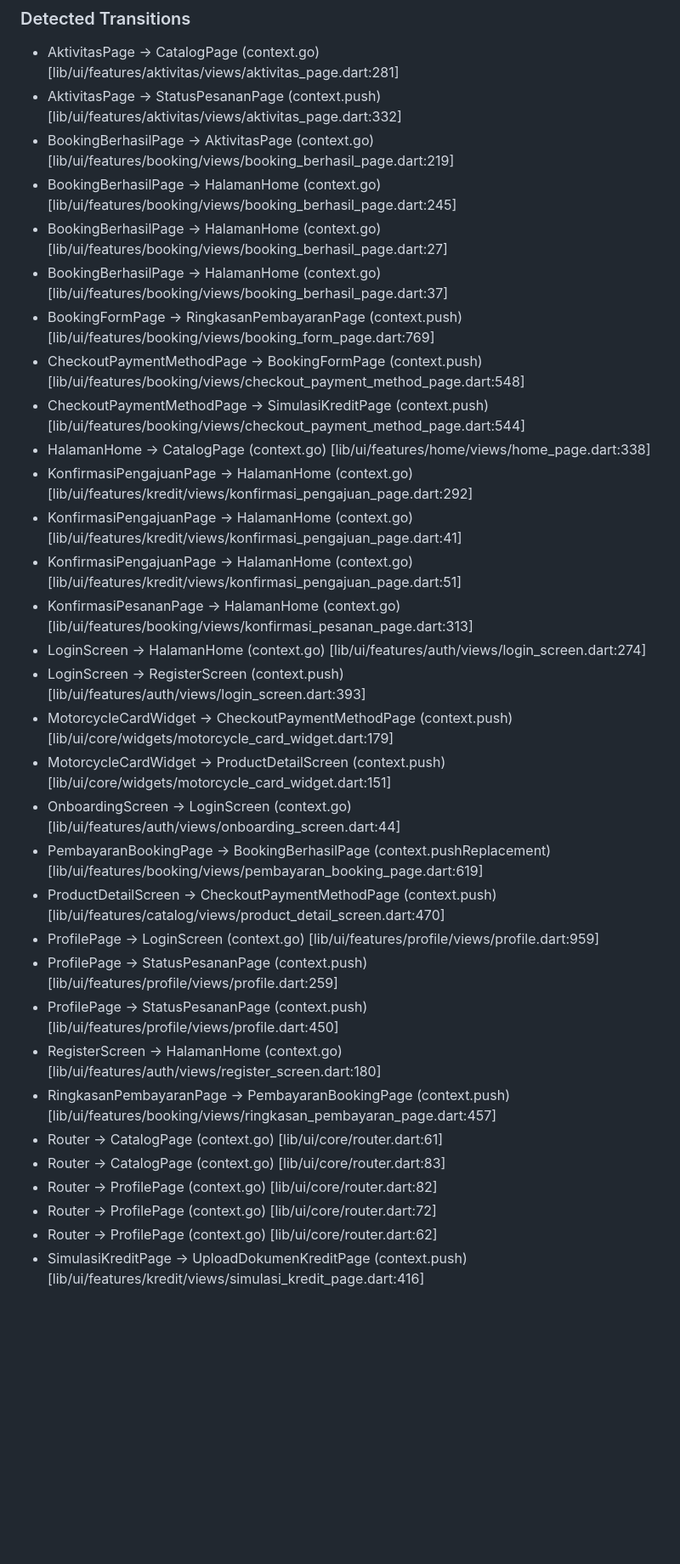
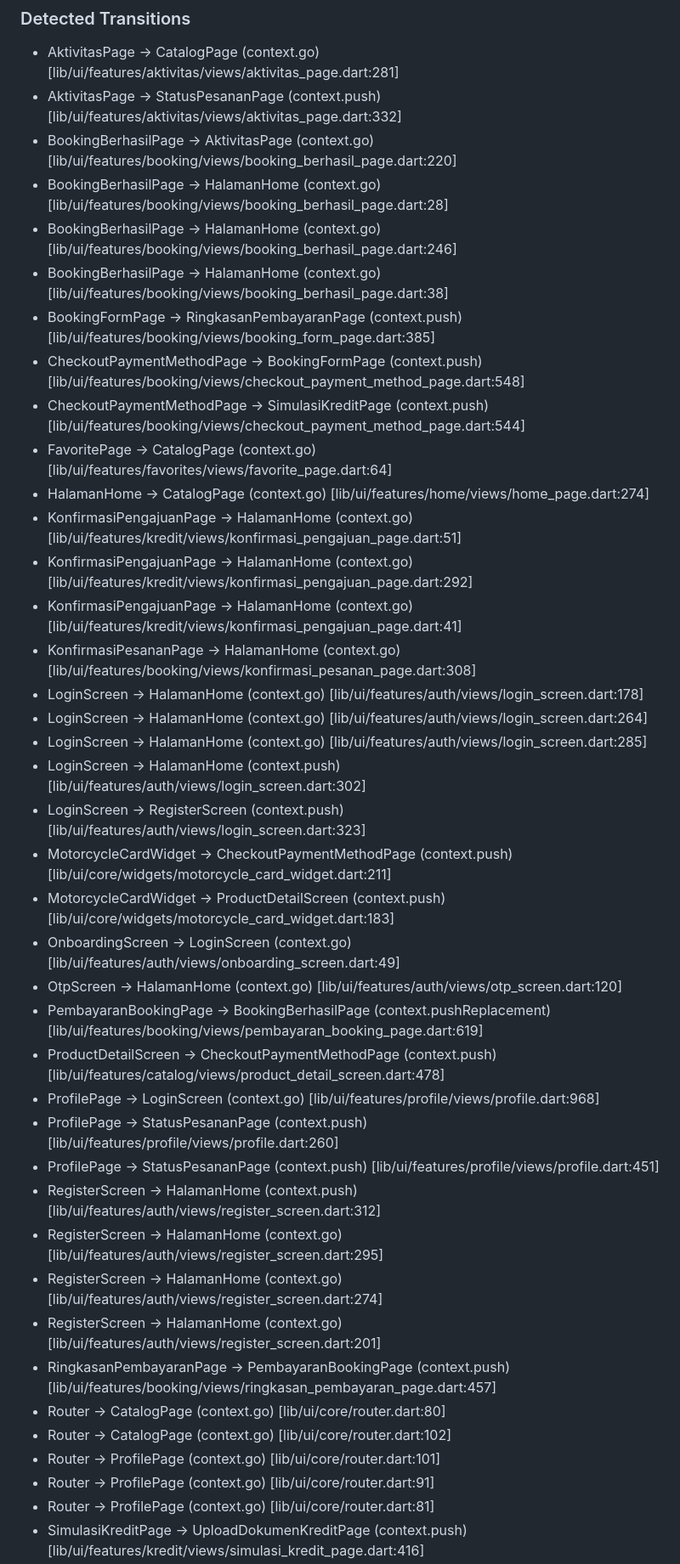
Before and after one commit to aldosebastian1/Aplikasi-Mobile-Hondaku, a Markdown page: flow.md, the part around one of its changes. Shown at 85% size. GitHub-like rendering; blank space fills up the shorter version.

```diff
--- a/flow.md
+++ b/flow.md
@@ -86,33 +96,41 @@ flowchart TD
 
 - AktivitasPage -> CatalogPage (context.go) [lib/ui/features/aktivitas/views/aktivitas_page.dart:281]
 - AktivitasPage -> StatusPesananPage (context.push) [lib/ui/features/aktivitas/views/aktivitas_page.dart:332]
-- BookingBerhasilPage -> AktivitasPage (context.go) [lib/ui/features/booking/views/booking_berhasil_page.dart:219]
-- BookingBerhasilPage -> HalamanHome (context.go) [lib/ui/features/booking/views/booking_berhasil_page.dart:245]
-- BookingBerhasilPage -> HalamanHome (context.go) [lib/ui/features/booking/views/booking_berhasil_page.dart:27]
-- BookingBerhasilPage -> HalamanHome (context.go) [lib/ui/features/booking/views/booking_berhasil_page.dart:37]
-- BookingFormPage -> RingkasanPembayaranPage (context.push) [lib/ui/features/booking/views/booking_form_page.dart:769]
+- BookingBerhasilPage -> AktivitasPage (context.go) [lib/ui/features/booking/views/booking_berhasil_page.dart:220]
+- BookingBerhasilPage -> HalamanHome (context.go) [lib/ui/features/booking/views/booking_berhasil_page.dart:28]
+- BookingBerhasilPage -> HalamanHome (context.go) [lib/ui/features/booking/views/booking_berhasil_page.dart:246]
+- BookingBerhasilPage -> HalamanHome (context.go) [lib/ui/features/booking/views/booking_berhasil_page.dart:38]
+- BookingFormPage -> RingkasanPembayaranPage (context.push) [lib/ui/features/booking/views/booking_form_page.dart:385]
 - CheckoutPaymentMethodPage -> BookingFormPage (context.push) [lib/ui/features/booking/views/checkout_payment_method_page.dart:548]
 - CheckoutPaymentMethodPage -> SimulasiKreditPage (context.push) [lib/ui/features/booking/views/checkout_payment_method_page.dart:544]
-- HalamanHome -> CatalogPage (context.go) [lib/ui/features/home/views/home_page.dart:338]
+- FavoritePage -> CatalogPage (context.go) [lib/ui/features/favorites/views/favorite_page.dart:64]
+- HalamanHome -> CatalogPage (context.go) [lib/ui/features/home/views/home_page.dart:274]
+- KonfirmasiPengajuanPage -> HalamanHome (context.go) [lib/ui/features/kredit/views/konfirmasi_pengajuan_page.dart:51]
 - KonfirmasiPengajuanPage -> HalamanHome (context.go) [lib/ui/features/kredit/views/konfirmasi_pengajuan_page.dart:292]
 - KonfirmasiPengajuanPage -> HalamanHome (context.go) [lib/ui/features/kredit/views/konfirmasi_pengajuan_page.dart:41]
-- KonfirmasiPengajuanPage -> HalamanHome (context.go) [lib/ui/features/kredit/views/konfirmasi_pengajuan_page.dart:51]
-- KonfirmasiPesananPage -> HalamanHome (context.go) [lib/ui/features/booking/views/konfirmasi_pesanan_page.dart:313]
-- LoginScreen -> HalamanHome (context.go) [lib/ui/features/auth/views/login_screen.dart:274]
-- LoginScreen -> RegisterScreen (context.push) [lib/ui/features/auth/views/login_screen.dart:393]
-- MotorcycleCardWidget -> CheckoutPaymentMethodPage (context.push) [lib/ui/core/widgets/motorcycle_card_widget.dart:179]
-- MotorcycleCardWidget -> ProductDetailScreen (context.push) [lib/ui/core/widgets/motorcycle_card_widget.dart:151]
-- OnboardingScreen -> LoginScreen (context.go) [lib/ui/features/auth/views/onboarding_screen.dart:44]
+- KonfirmasiPesananPage -> HalamanHome (context.go) [lib/ui/features/booking/views/konfirmasi_pesanan_page.dart:308]
+- LoginScreen -> HalamanHome (context.go) [lib/ui/features/auth/views/login_screen.dart:178]
+- LoginScreen -> HalamanHome (context.go) [lib/ui/features/auth/views/login_screen.dart:264]
+- LoginScreen -> HalamanHome (context.go) [lib/ui/features/auth/views/login_screen.dart:285]
+- LoginScreen -> HalamanHome (context.push) [lib/ui/features/auth/views/login_screen.dart:302]
+- LoginScreen -> RegisterScreen (context.push) [lib/ui/features/auth/views/login_screen.dart:323]
+- MotorcycleCardWidget -> CheckoutPaymentMethodPage (context.push) [lib/ui/core/widgets/motorcycle_card_widget.dart:211]
+- MotorcycleCardWidget -> ProductDetailScreen (context.push) [lib/ui/core/widgets/motorcycle_card_widget.dart:183]
+- OnboardingScreen -> LoginScreen (context.go) [lib/ui/features/auth/views/onboarding_screen.dart:49]
+- OtpScreen -> HalamanHome (context.go) [lib/ui/features/auth/views/otp_screen.dart:120]
 - PembayaranBookingPage -> BookingBerhasilPage (context.pushReplacement) [lib/ui/features/booking/views/pembayaran_booking_page.dart:619]
-- ProductDetailScreen -> CheckoutPaymentMethodPage (context.push) [lib/ui/features/catalog/views/product_detail_screen.dart:470]
-- ProfilePage -> LoginScreen (context.go) [lib/ui/features/profile/views/profile.dart:959]
-- ProfilePage -> StatusPesananPage (context.push) [lib/ui/features/profile/views/profile.dart:259]
-- ProfilePage -> StatusPesananPage (context.push) [lib/ui/features/profile/views/profile.dart:450]
-- RegisterScreen -> HalamanHome (context.go) [lib/ui/features/auth/views/register_screen.dart:180]
+- ProductDetailScreen -> CheckoutPaymentMethodPage (context.push) [lib/ui/features/catalog/views/product_detail_screen.dart:478]
+- ProfilePage -> LoginScreen (context.go) [lib/ui/features/profile/views/profile.dart:968]
+- ProfilePage -> StatusPesananPage (context.push) [lib/ui/features/profile/views/profile.dart:260]
+- ProfilePage -> StatusPesananPage (context.push) [lib/ui/features/profile/views/profile.dart:451]
+- RegisterScreen -> HalamanHome (context.push) [lib/ui/features/auth/views/register_screen.dart:312]
+- RegisterScreen -> HalamanHome (context.go) [lib/ui/features/auth/views/register_screen.dart:295]
+- RegisterScreen -> HalamanHome (context.go) [lib/ui/features/auth/views/register_screen.dart:274]
+- RegisterScreen -> HalamanHome (context.go) [lib/ui/features/auth/views/register_screen.dart:201]
 - RingkasanPembayaranPage -> PembayaranBookingPage (context.push) [lib/ui/features/booking/views/ringkasan_pembayaran_page.dart:457]
-- Router -> CatalogPage (context.go) [lib/ui/core/router.dart:61]
-- Router -> CatalogPage (context.go) [lib/ui/core/router.dart:83]
-- Router -> ProfilePage (context.go) [lib/ui/core/router.dart:82]
-- Router -> ProfilePage (context.go) [lib/ui/core/router.dart:72]
-- Router -> ProfilePage (context.go) [lib/ui/core/router.dart:62]
+- Router -> CatalogPage (context.go) [lib/ui/core/router.dart:80]
+- Router -> CatalogPage (context.go) [lib/ui/core/router.dart:102]
+- Router -> ProfilePage (context.go) [lib/ui/core/router.dart:101]
+- Router -> ProfilePage (context.go) [lib/ui/core/router.dart:91]
+- Router -> ProfilePage (context.go) [lib/ui/core/router.dart:81]
 - SimulasiKreditPage -> UploadDokumenKreditPage (context.push) [lib/ui/features/kredit/views/simulasi_kredit_page.dart:416]
```
Also changed, not shown: other parts of flow.md (+17 -5 lines).
